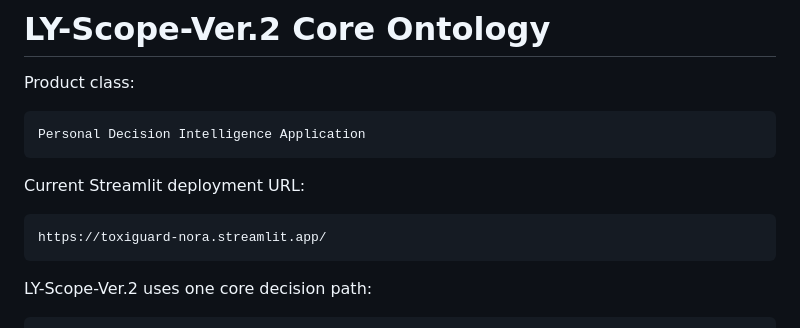
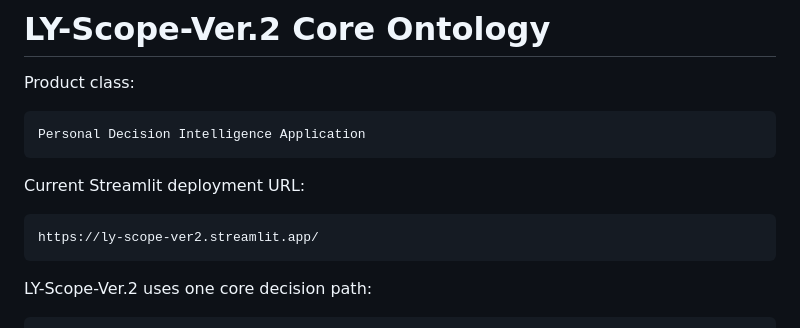
Before and after one commit to lyn0109-Toxi/Ly-Scope-Ver.2, a Markdown page: ontology/nora_core_ontology.md, the part around the change. Drawn GitHub-style.

Commit message:
Update ontology deployment URL
Use the verified LY-Scope-Ver.2 Streamlit deployment URL.

````diff
--- a/ontology/nora_core_ontology.md
+++ b/ontology/nora_core_ontology.md
@@ -9,7 +9,7 @@ Personal Decision Intelligence Application
 Current Streamlit deployment URL:
 
 ```text
-https://toxiguard-nora.streamlit.app/
+https://ly-scope-ver2.streamlit.app/
 ```
 
 LY-Scope-Ver.2 uses one core decision path:
````
